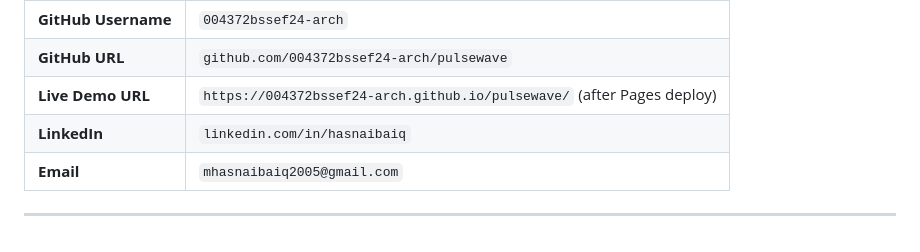
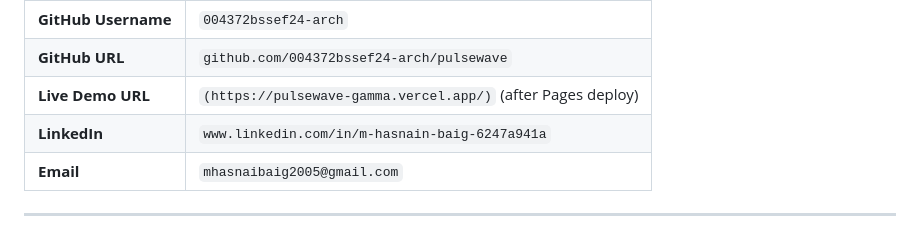
Before and after one commit to 004372bssef24-arch/pulsewave, a Markdown page: README.md, the part around the change. Drawn GitHub-style.

```diff
--- a/README.md
+++ b/README.md
@@ -237,8 +237,8 @@ text
 |:---|:---|
 | **GitHub Username** | `004372bssef24-arch` |
 | **GitHub URL** | `github.com/004372bssef24-arch/pulsewave` |
-| **Live Demo URL** | `https://004372bssef24-arch.github.io/pulsewave/` (after Pages deploy) |
-| **LinkedIn** | `linkedin.com/in/hasnaibaiq` |
-| **Email** | `mhasnaibaiq2005@gmail.com` |
+| **Live Demo URL** | `(https://pulsewave-gamma.vercel.app/)` (after Pages deploy) |
+| **LinkedIn** | `www.linkedin.com/in/m-hasnain-baig-6247a941a` |
+| **Email** | `mhasnaibaig2005@gmail.com` |
 
 ---
```
